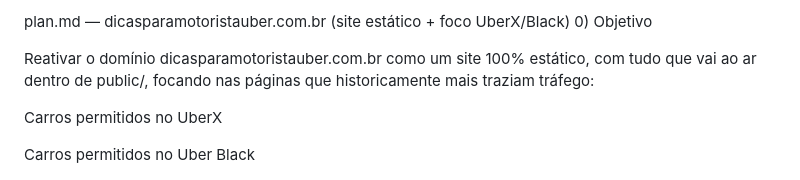
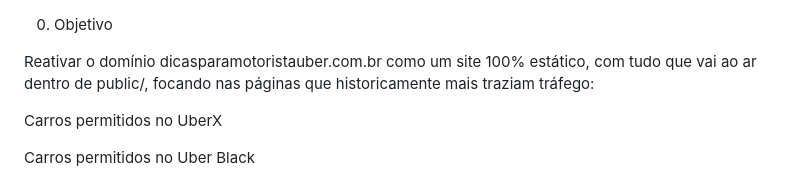
Before and after one commit to gabrielmsf/dicas-para-motorista-uber, a Markdown page: plan.md, the part around the change. GitHub-like rendering.

Commit message:
Update plan for dicasparamotoristauber.com.br
Reativar o domínio como site estático focado em UberX/Black.

```diff
--- a/plan.md
+++ b/plan.md
@@ -1,4 +1,3 @@
-plan.md — dicasparamotoristauber.com.br (site estático + foco UberX/Black)
 0) Objetivo
 
 Reativar o domínio dicasparamotoristauber.com.br como um site 100% estático, com tudo que vai ao ar dentro de public/, focando nas páginas que historicamente mais traziam tráfego:
```
